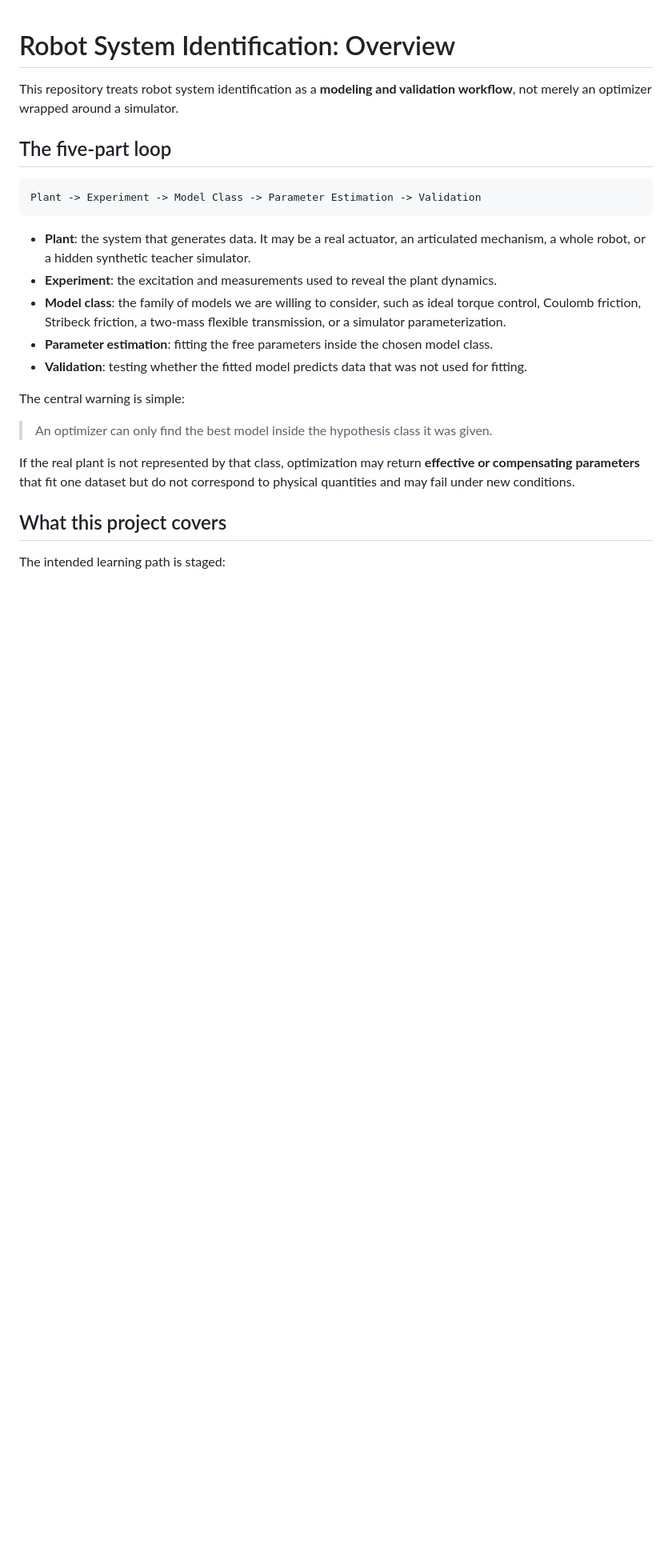
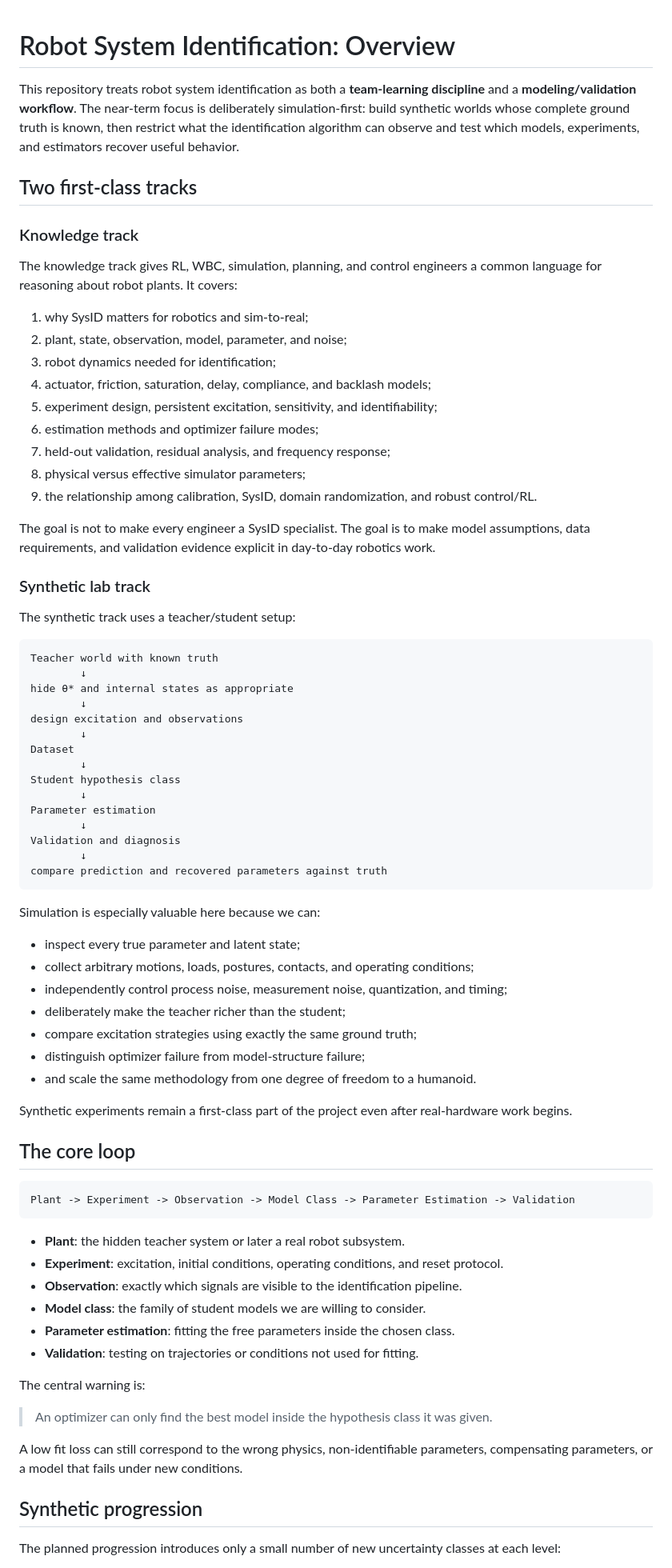
Before and after one commit to MiaoDX/robot-sysid-lab, a Markdown page: docs/00_overview.md, the part around one of its changes. Shown at 80% size. Drawn GitHub-style; blank space fills up the shorter version.

Commit message:
docs: define knowledge and synthetic tracks

````diff
--- a/docs/00_overview.md
+++ b/docs/00_overview.md
@@ -1,26 +1,79 @@
 # Robot System Identification: Overview
 
-This repository treats robot system identification as a **modeling and validation workflow**, not merely an optimizer wrapped around a simulator.
+This repository treats robot system identification as both a **team-learning discipline** and a **modeling/validation workflow**. The near-term focus is deliberately simulation-first: build synthetic worlds whose complete ground truth is known, then restrict what the identification algorithm can observe and test which models, experiments, and estimators recover useful behavior.
 
-## The five-part loop
+## Two first-class tracks
+
+### Knowledge track
+
+The knowledge track gives RL, WBC, simulation, planning, and control engineers a common language for reasoning about robot plants. It covers:
+
+1. why SysID matters for robotics and sim-to-real;
+2. plant, state, observation, model, parameter, and noise;
+3. robot dynamics needed for identification;
+4. actuator, friction, saturation, delay, compliance, and backlash models;
+5. experiment design, persistent excitation, sensitivity, and identifiability;
+6. estimation methods and optimizer failure modes;
+7. held-out validation, residual analysis, and frequency response;
+8. physical versus effective simulator parameters;
+9. the relationship among calibration, SysID, domain randomization, and robust control/RL.
+
+The goal is not to make every engineer a SysID specialist. The goal is to make model assumptions, data requirements, and validation evidence explicit in day-to-day robotics work.
+
+### Synthetic lab track
+
+The synthetic track uses a teacher/student setup:
 
 ```text
-Plant -> Experiment -> Model Class -> Parameter Estimation -> Validation
+Teacher world with known truth
+        ↓
+hide θ* and internal states as appropriate
+        ↓
+design excitation and observations
+        ↓
+Dataset
+        ↓
+Student hypothesis class
+        ↓
+Parameter estimation
+        ↓
+Validation and diagnosis
+        ↓
+compare prediction and recovered parameters against truth
 ```
 
-- **Plant**: the system that generates data. It may be a real actuator, an articulated mechanism, a whole robot, or a hidden synthetic teacher simulator.
-- **Experiment**: the excitation and measurements used to reveal the plant dynamics.
-- **Model class**: the family of models we are willing to consider, such as ideal torque control, Coulomb friction, Stribeck friction, a two-mass flexible transmission, or a simulator parameterization.
-- **Parameter estimation**: fitting the free parameters inside the chosen model class.
-- **Validation**: testing whether the fitted model predicts data that was not used for fitting.
+Simulation is especially valuable here because we can:
 
-The central warning is simple:
+- inspect every true parameter and latent state;
+- collect arbitrary motions, loads, postures, contacts, and operating conditions;
+- independently control process noise, measurement noise, quantization, and timing;
+- deliberately make the teacher richer than the student;
+- compare excitation strategies using exactly the same ground truth;
+- distinguish optimizer failure from model-structure failure;
+- and scale the same methodology from one degree of freedom to a humanoid.
+
+Synthetic experiments remain a first-class part of the project even after real-hardware work begins.
+
+## The core loop
+
+```text
+Plant -> Experiment -> Observation -> Model Class -> Parameter Estimation -> Validation
+```
+
+- **Plant**: the hidden teacher system or later a real robot subsystem.
+- **Experiment**: excitation, initial conditions, operating conditions, and reset protocol.
+- **Observation**: exactly which signals are visible to the identification pipeline.
+- **Model class**: the family of student models we are willing to consider.
+- **Parameter estimation**: fitting the free parameters inside the chosen class.
+- **Validation**: testing on trajectories or conditions not used for fitting.
+
+The central warning is:
 
 > An optimizer can only find the best model inside the hypothesis class it was given.
 
-If the real plant is not represented by that class, optimization may return **effective or compensating parameters** that fit one dataset but do not correspond to physical quantities and may fail under new conditions.
+A low fit loss can still correspond to the wrong physics, non-identifiable parameters, compensating parameters, or a model that fails under new conditions.
 
-## What this project covers
+## Synthetic progression
 
-The intended learning path is staged:
+The planned progression introduces only a small number of new uncertainty classes at each level:
 
````
Also changed, not shown: other parts of docs/00_overview.md (+44 -21 lines).
